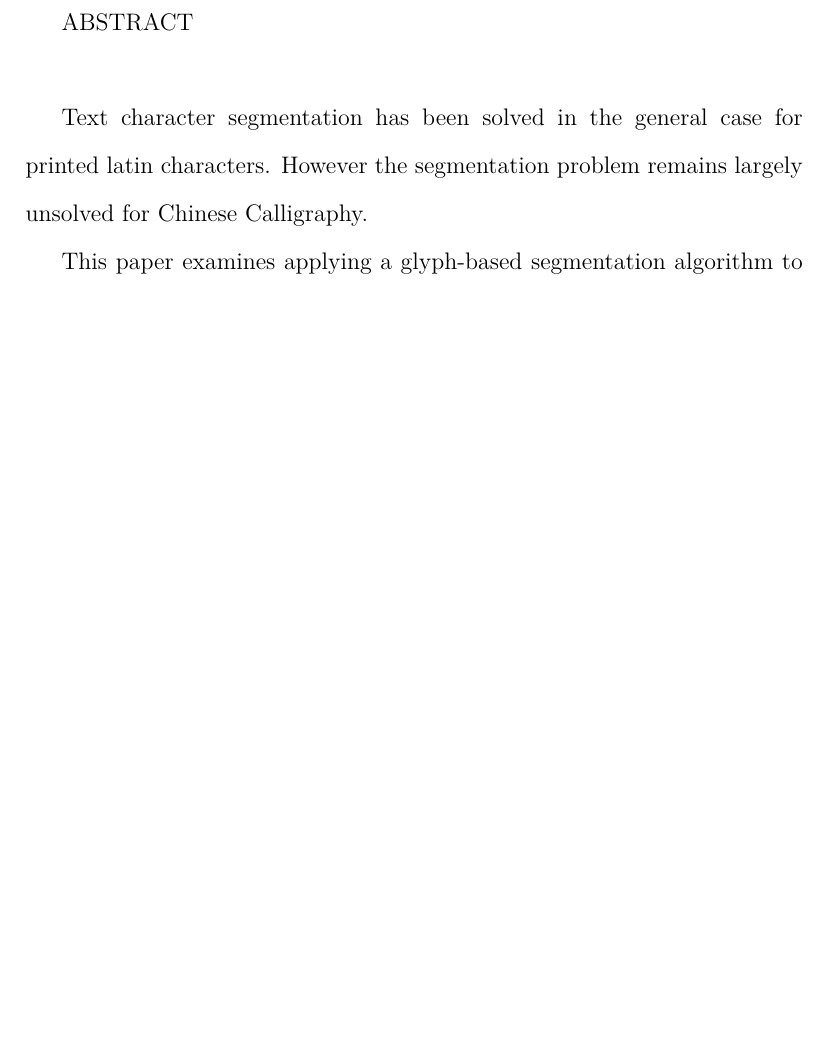
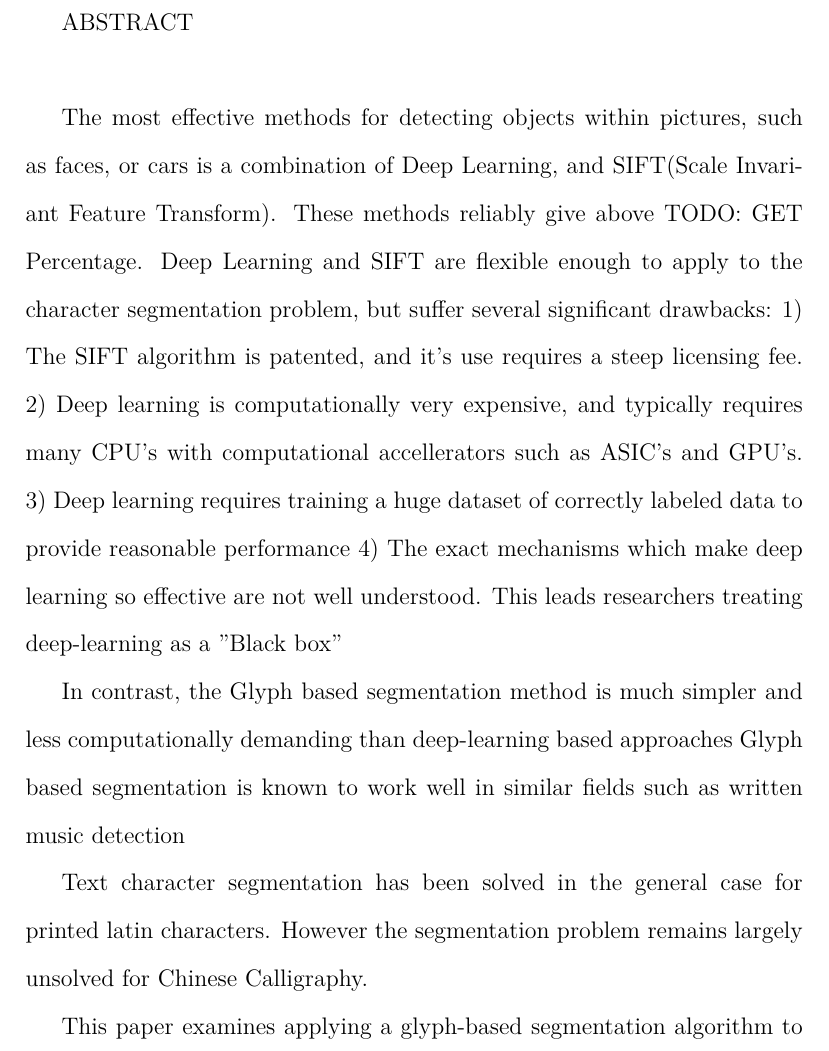
Before and after one commit to daavve/ewuthesis_paper, a LaTeX thesis (2018-McInnis.tex, which reads 00-abstract.tex): part of page 4 of 35, cut so that both start at the same text, the shorter picture padded with empty space. Compiled offline with XeLaTeX.

Commit message:
checkpoint for abstract

```diff
--- a/00-abstract.tex
+++ b/00-abstract.tex
@@ -1,15 +1,21 @@
 ABSTRACT\\
+
+
+The most effective methods for detecting objects within pictures, such as faces, or cars is a combination of Deep Learning, and SIFT(Scale Invariant Feature Transform).  These methods reliably give above TODO: GET Percentage.  Deep Learning and SIFT are flexible enough to apply to the character segmentation problem, but suffer several significant drawbacks:
+    1) The SIFT algorithm is patented, and it's use requires a steep licensing fee.
+    2) Deep learning is computationally very expensive, and typically requires many CPU's with computational accellerators such as ASIC's and GPU's.
+    3) Deep learning requires training a huge dataset of correctly labeled data to provide reasonable performance
+    4) The exact mechanisms which make deep learning so effective are not well understood.  This leads researchers treating deep-learning as a "Black box"
+
+In contrast, the Glyph based segmentation method is much simpler and less computationally demanding than deep-learning based approaches
+    Glyph based segmentation is known to work well in similar fields such as written music detection
+
+
 
 
 Text character segmentation has been solved in the general case for printed latin characters.  However the segmentation problem remains largely unsolved for Chinese Calligraphy.
 
 This paper examines applying a glyph-based segmentation algorithm to Chinese Calligraphy characters in the "Collected Characters Stelle"
-
-
-
-
-
-
 
 The character classification problem has not been solved in the general case.  Character classification can be done if the characters are restricted to certain fonts, but not for unconstrained fonts and especially not for free-flowing or badly degraded images.
 
```
